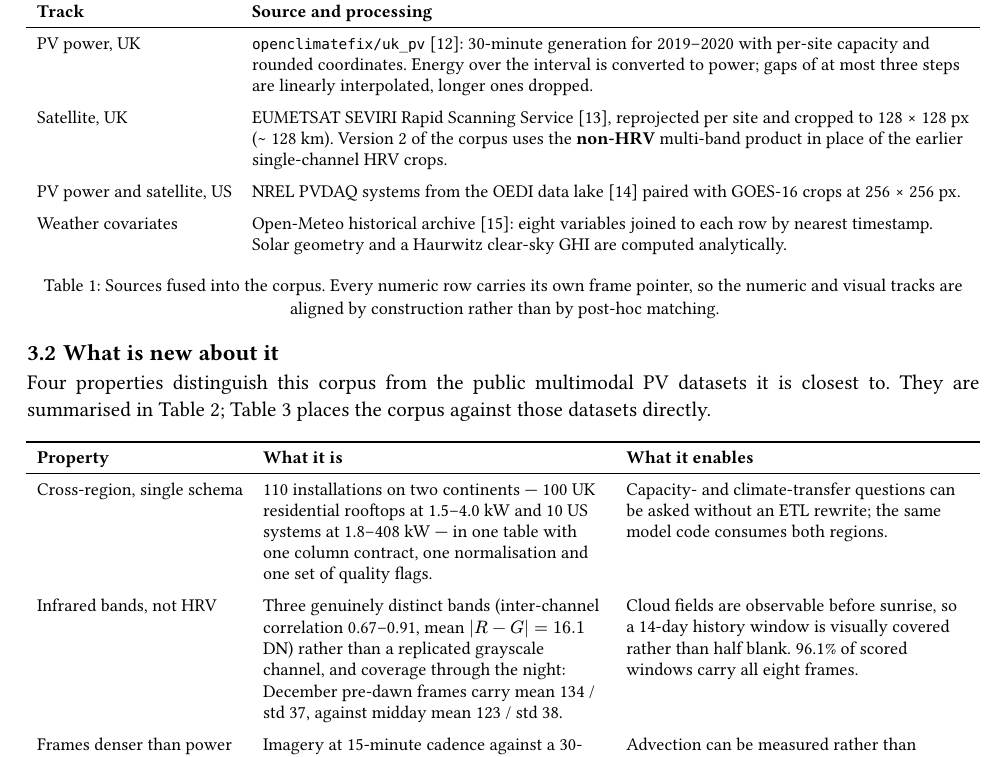
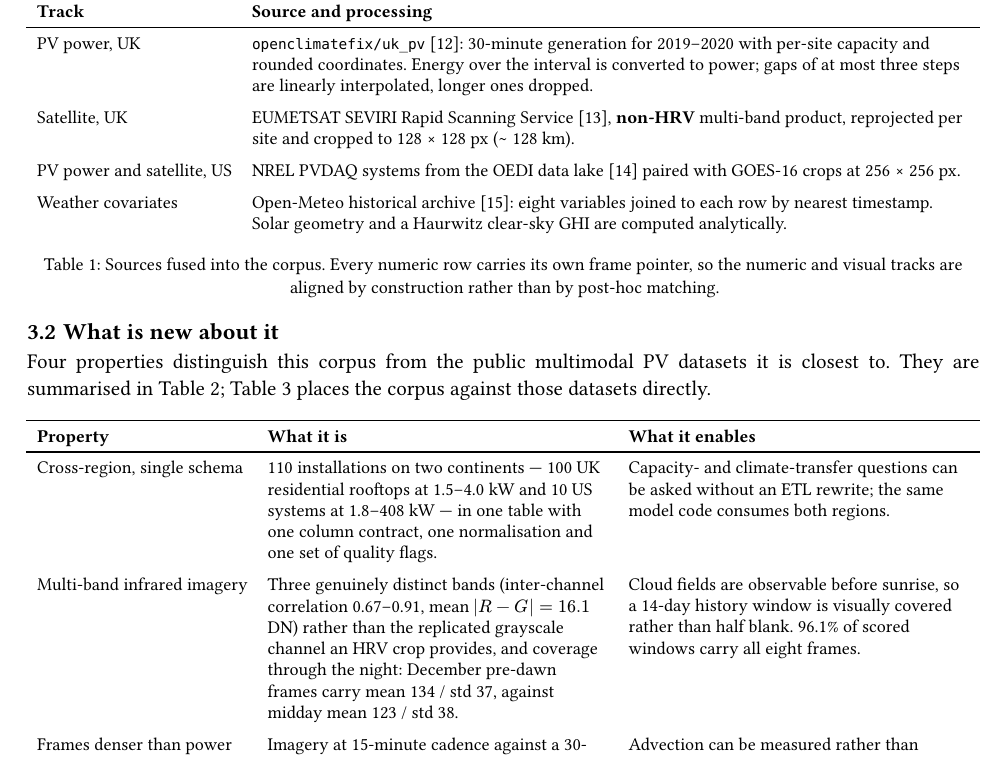
Before and after one commit to MarcoMorandin/thesis-with-context, a Typst document (report/report.typ): part of page 4 of 15, cut so that both start at the same text. The pictures show the PDF file report/REPORT.pdf that the author committed with the source.

Commit message:
docs(report): describe only the v2 dataset
Version 1 is being discarded, so the corpus is stated as a single thing
rather than as a revision of an earlier one. The SEVIRI row now names the
non-HRV multi-band product directly instead of contrasting it with the
earlier single-channel HRV crops, and the novelty row is retitled
"Multi-band infrared imagery" so the contrast is with HRV-based corpora
generally, not with a previous version of this one.

Co-Authored-By: Claude Opus 5 <noreply@anthropic.com>

```diff
--- a/report/report.typ
+++ b/report/report.typ
@@ -325,9 +325,8 @@ dimensionless and comparable across installations of very different size.
   [PV power, UK], [`openclimatefix/uk_pv` @ukpv: 30-minute generation for 2019--2020 with per-site
   capacity and rounded coordinates. Energy over the interval is converted to power; gaps of at most
   three steps are linearly interpolated, longer ones dropped.],
-  [Satellite, UK], [EUMETSAT SEVIRI Rapid Scanning Service @seviri, reprojected per site and cropped
-  to 128 #sym.times 128 px (#sym.tilde.op 128 km). Version 2 of the corpus uses the *non-HRV*
-  multi-band product in place of the earlier single-channel HRV crops.],
+  [Satellite, UK], [EUMETSAT SEVIRI Rapid Scanning Service @seviri, *non-HRV* multi-band product,
+  reprojected per site and cropped to 128 #sym.times 128 px (#sym.tilde.op 128 km).],
   [PV power and satellite, US], [NREL PVDAQ systems from the OEDI data lake @pvdaq paired with
   GOES-16 crops at 256 #sym.times 256 px.],
   [Weather covariates], [Open-Meteo historical archive @openmeteo: eight variables joined to each
@@ -353,10 +352,10 @@ directly.
   [Capacity- and climate-transfer questions can be asked without an ETL rewrite; the same model code
   consumes both regions.],
 
-  [Infrared bands, not HRV],
+  [Multi-band infrared imagery],
   [Three genuinely distinct bands (inter-channel correlation 0.67--0.91, mean $|R-G| = 16.1$ DN)
-  rather than a replicated grayscale channel, and coverage through the night: December pre-dawn
-  frames carry mean 134 / std 37, against midday mean 123 / std 38.],
+  rather than the replicated grayscale channel an HRV crop provides, and coverage through the night:
+  December pre-dawn frames carry mean 134 / std 37, against midday mean 123 / std 38.],
   [Cloud fields are observable before sunrise, so a 14-day history window is visually covered rather
   than half blank. 96.1% of scored windows carry all eight frames.],
 
```
Also changed, not shown: report/REPORT.pdf.
